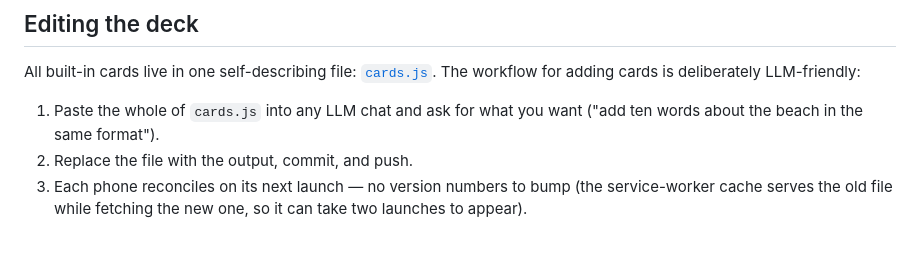
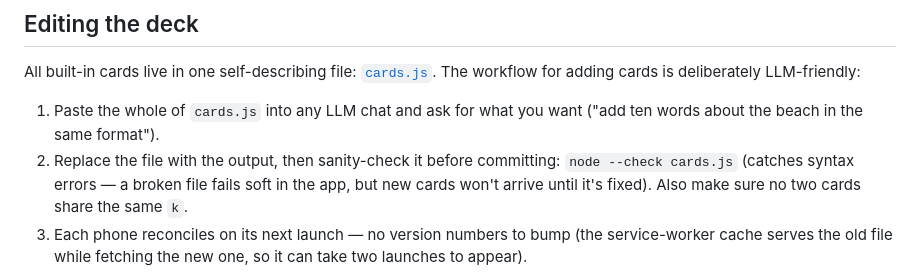
Before and after one commit to benjamin22-314/spaced-repetition-learning, a Markdown page: README.md, the part around the change. Rendered like a GitHub page; blank space fills up the shorter version.

Commit message:
README: note to run node --check after editing cards.js
Co-Authored-By: Claude Fable 5 <noreply@anthropic.com>

```diff
--- a/README.md
+++ b/README.md
@@ -22,7 +22,7 @@ Built for little kids learning their first French words: big tappable cards, a p
 All built-in cards live in one self-describing file: [`cards.js`](cards.js). The workflow for adding cards is deliberately LLM-friendly:
 
 1. Paste the whole of `cards.js` into any LLM chat and ask for what you want ("add ten words about the beach in the same format").
-2. Replace the file with the output, commit, and push.
+2. Replace the file with the output, then sanity-check it before committing: `node --check cards.js` (catches syntax errors — a broken file fails soft in the app, but new cards won't arrive until it's fixed). Also make sure no two cards share the same `k`.
 3. Each phone reconciles on its next launch — no version numbers to bump (the service-worker cache serves the old file while fetching the new one, so it can take two launches to appear).
 
 Sync rules: new keys are added, removed keys are deleted, and changed `w`/`h`/`e` values update in place while the card's learning progress is kept. Cards created inside the app are never touched; deck cards edited in-app keep the parent's version; deck cards deleted in-app stay deleted (tombstoned). The card format and full rules are documented in the header of `cards.js` itself.
```
